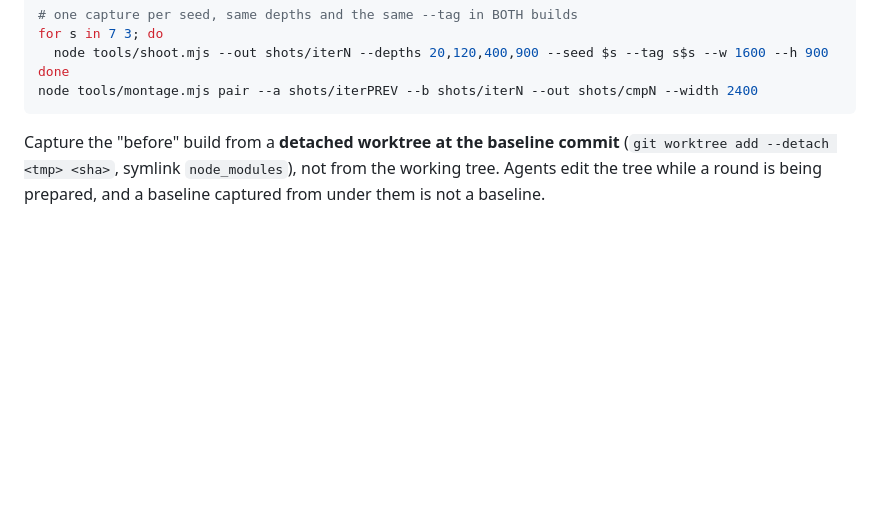
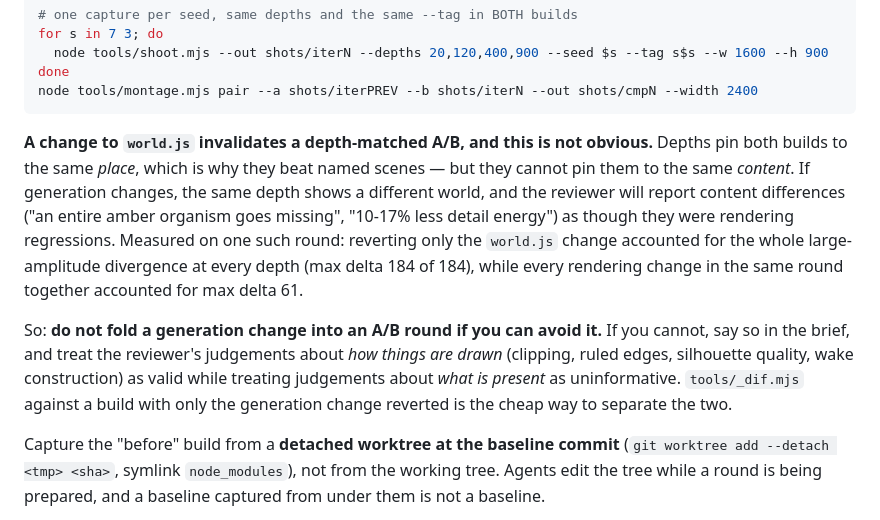
Before and after one commit to EugeneYip/lumen, a Markdown page: tools/CRITIC.md, the part around the change. GitHub-like rendering; blank space fills up the shorter version.

````diff
--- a/tools/CRITIC.md
+++ b/tools/CRITIC.md
@@ -20,6 +20,23 @@ for s in 7 3; do
 done
 node tools/montage.mjs pair --a shots/iterPREV --b shots/iterN --out shots/cmpN --width 2400
 ```
+
+**A change to `world.js` invalidates a depth-matched A/B, and this is not
+obvious.** Depths pin both builds to the same *place*, which is why they beat
+named scenes — but they cannot pin them to the same *content*. If generation
+changes, the same depth shows a different world, and the reviewer will report
+content differences ("an entire amber organism goes missing", "10-17% less
+detail energy") as though they were rendering regressions. Measured on one such
+round: reverting only the `world.js` change accounted for the whole
+large-amplitude divergence at every depth (max delta 184 of 184), while every
+rendering change in the same round together accounted for max delta 61.
+
+So: **do not fold a generation change into an A/B round if you can avoid it.** If
+you cannot, say so in the brief, and treat the reviewer's judgements about *how
+things are drawn* (clipping, ruled edges, silhouette quality, wake construction)
+as valid while treating judgements about *what is present* as uninformative.
+`tools/_dif.mjs` against a build with only the generation change reverted is the
+cheap way to separate the two.
 
 Capture the "before" build from a **detached worktree at the baseline commit**
 (`git worktree add --detach <tmp> <sha>`, symlink `node_modules`), not from the
````
Also changed, not shown: AI_HANDOFF.md (+40 -64 lines).
